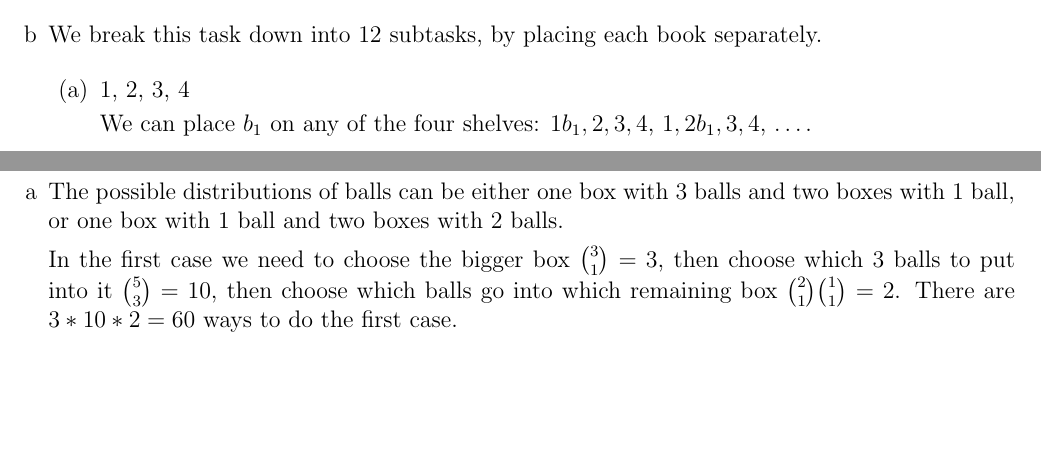
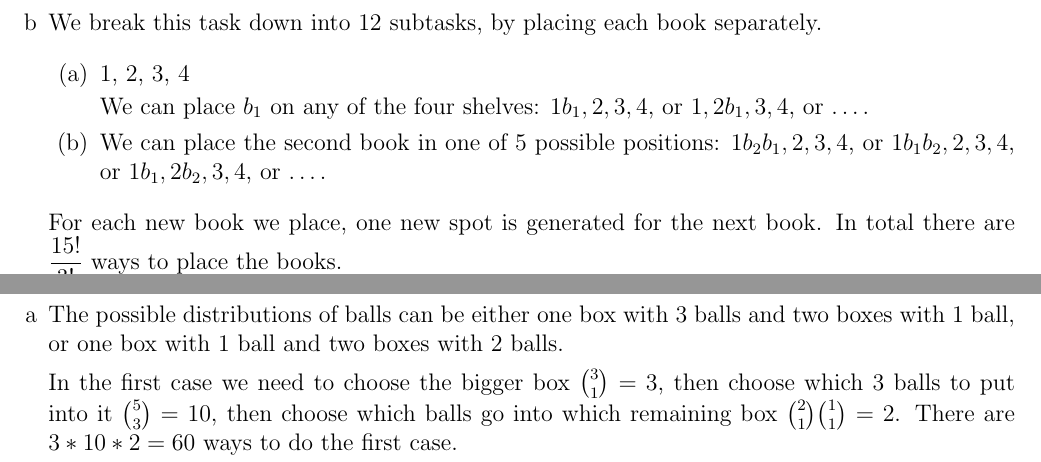
Before and after one commit to Combinatoriek/assignment3, a LaTeX problem sheet (assignment3_s4549775.tex): two parts of pages 1 and 2 of 3, joined at a grey line, cut so that both start at the same text, the shorter picture padded with empty space. Compiled offline with pdfLaTeX.

Commit message:
Finish answering 13b.

```diff
--- a/assignment3_s4549775.tex
+++ b/assignment3_s4549775.tex
@@ -38,8 +38,12 @@ We put distinguishable objects (playing cards) into labeled boxes (players hands
 	\begin{enumerate}
 		\item 1, 2, 3, 4
 
-		We can place $b_1$ on any of the four shelves: $1 b_1, 2, 3, 4$, $1, 2 b_1, 3, 4$, \dots.
+		We can place $b_1$ on any of the four shelves: $1 b_1, 2, 3, 4$, or $1, 2 b_1, 3, 4$, or \dots.
+		\item
+		We can place the second book in one of 5 possible positions: $1 b_2 b_1, 2, 3, 4$, or $1 b_1 b_2, 2, 3, 4$, or $1 b_1, 2 b_2, 3, 4$, or \dots.
 	\end{enumerate}
+
+	For each new book we place, one new spot is generated for the next book. In total there are $\dfrac{15!}{3!}$ ways to place the books.
 \end{enumerate}
 
 \section*{14}
```
